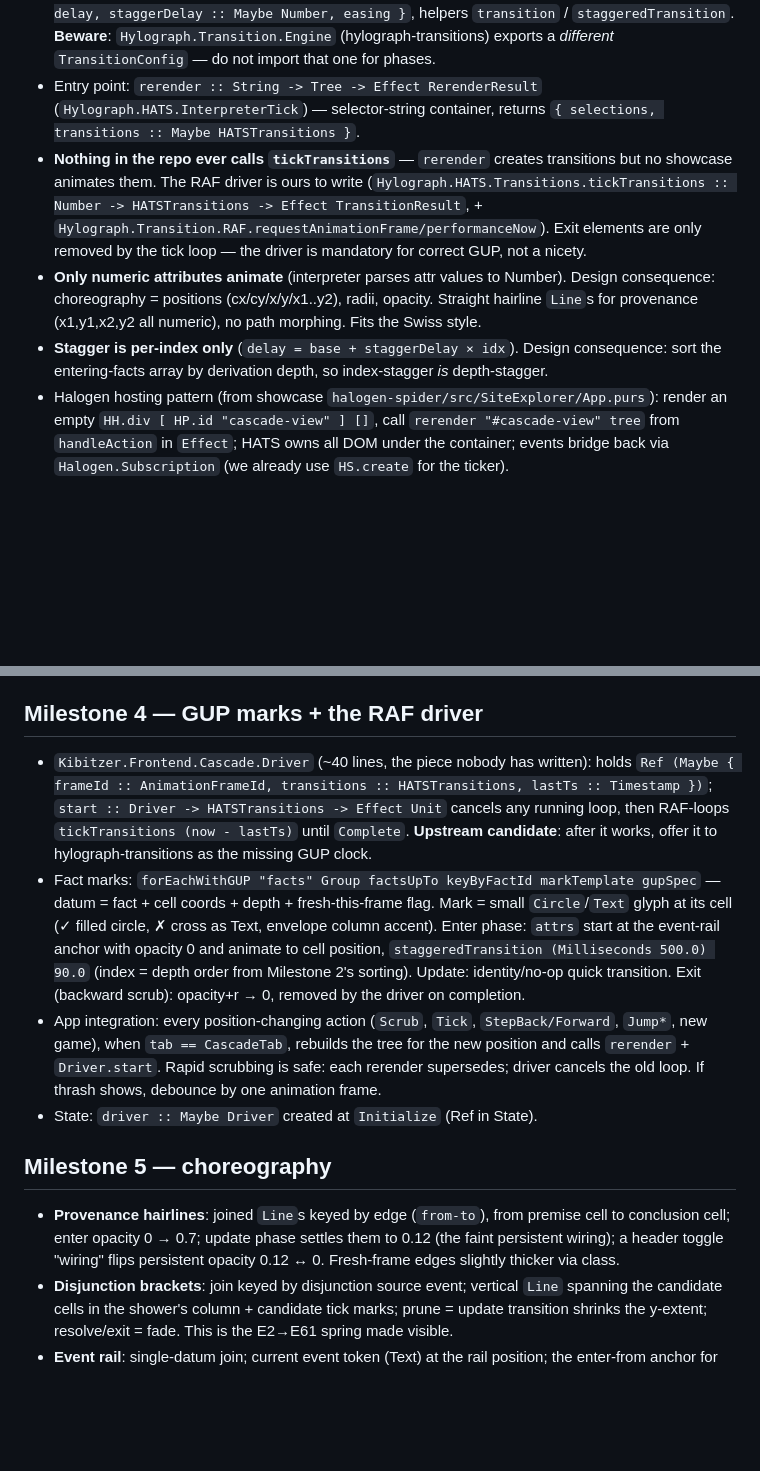
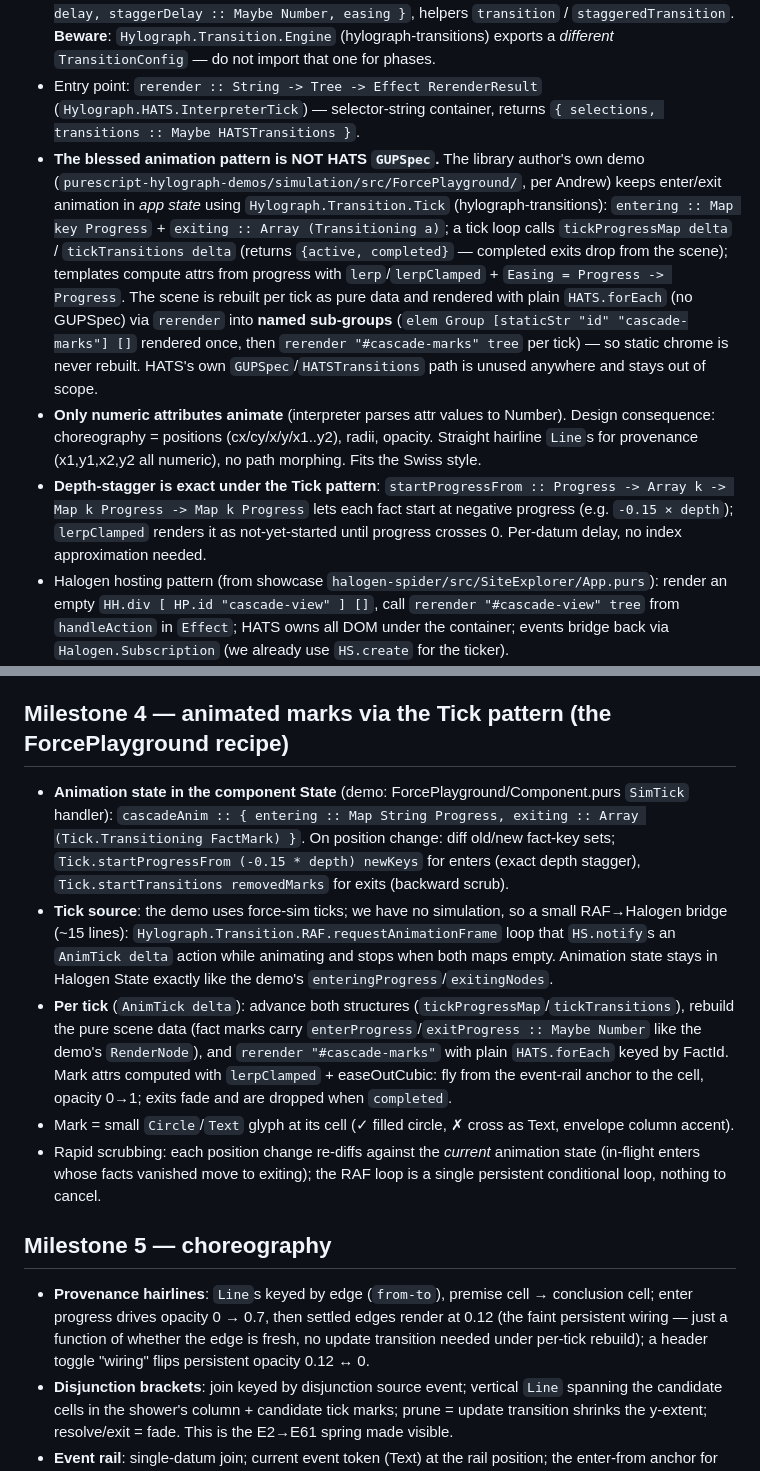
Before and after one commit to afcondon/kibitzer, a Markdown page: docs/hylograph-cascade-plan.md, 2 parts joined by grey strips. Rendered like a GitHub page; blank space fills up the shorter version.

Commit message:
Cascade plan: adopt the ForcePlayground Tick pattern (per Andrew's pointer)
The hylograph-demos simulation playground is the author's blessed
animation recipe: enter/exit progress in app state via
Hylograph.Transition.Tick (tickProgressMap/tickTransitions, lerp +
easings), per-tick pure scene rebuild, plain HATS.forEach rerendered
into named sub-groups so static chrome never rebuilds. Replaces the
unproven GUPSpec/HATSTransitions/custom-driver approach; bonus: exact
per-datum depth stagger via startProgressFrom with negative progress.

Co-Authored-By: Claude Fable 5 <noreply@anthropic.com>

```diff
--- a/docs/hylograph-cascade-plan.md
+++ b/docs/hylograph-cascade-plan.md
@@ -9,9 +9,9 @@ The derivation feed is honest but flat. The structure worth *seeing* is relation
 - The join: `forEachWithGUP :: String -> ElementType -> Array a -> (a -> String) -> (a -> Tree) -> GUPSpec a -> Tree` in `Hylograph.HATS` (purescript-hylograph-selection). `GUPSpec a` = enter/update/exit `PhaseSpec`s; `PhaseSpec = { attrs :: Array Attr, transition :: Maybe TransitionConfig }`.
 - The `TransitionConfig` GUP uses is `Hylograph.Internal.Transition.Types` — `{ duration, delay, staggerDelay :: Maybe Number, easing }`, helpers `transition` / `staggeredTransition`. **Beware**: `Hylograph.Transition.Engine` (hylograph-transitions) exports a *different* `TransitionConfig` — do not import that one for phases.
 - Entry point: `rerender :: String -> Tree -> Effect RerenderResult` (`Hylograph.HATS.InterpreterTick`) — selector-string container, returns `{ selections, transitions :: Maybe HATSTransitions }`.
-- **Nothing in the repo ever calls `tickTransitions`** — `rerender` creates transitions but no showcase animates them. The RAF driver is ours to write (`Hylograph.HATS.Transitions.tickTransitions :: Number -> HATSTransitions -> Effect TransitionResult`, + `Hylograph.Transition.RAF.requestAnimationFrame/performanceNow`). Exit elements are only removed by the tick loop — the driver is mandatory for correct GUP, not a nicety.
+- **The blessed animation pattern is NOT HATS `GUPSpec`.** The library author's own demo (`purescript-hylograph-demos/simulation/src/ForcePlayground/`, per Andrew) keeps enter/exit animation in *app state* using `Hylograph.Transition.Tick` (hylograph-transitions): `entering :: Map key Progress` + `exiting :: Array (Transitioning a)`; a tick loop calls `tickProgressMap delta` / `tickTransitions delta` (returns `{active, completed}` — completed exits drop from the scene); templates compute attrs from progress with `lerp`/`lerpClamped` + `Easing = Progress -> Progress`. The scene is rebuilt per tick as pure data and rendered with plain `HATS.forEach` (no GUPSpec) via `rerender` into **named sub-groups** (`elem Group [staticStr "id" "cascade-marks"] []` rendered once, then `rerender "#cascade-marks" tree` per tick) — so static chrome is never rebuilt. HATS's own `GUPSpec`/`HATSTransitions` path is unused anywhere and stays out of scope.
 - **Only numeric attributes animate** (interpreter parses attr values to Number). Design consequence: choreography = positions (cx/cy/x/y/x1..y2), radii, opacity. Straight hairline `Line`s for provenance (x1,y1,x2,y2 all numeric), no path morphing. Fits the Swiss style.
-- **Stagger is per-index only** (`delay = base + staggerDelay × idx`). Design consequence: sort the entering-facts array by derivation depth, so index-stagger *is* depth-stagger.
+- **Depth-stagger is exact under the Tick pattern**: `startProgressFrom :: Progress -> Array k -> Map k Progress -> Map k Progress` lets each fact start at negative progress (e.g. `-0.15 × depth`); `lerpClamped` renders it as not-yet-started until progress crosses 0. Per-datum delay, no index approximation needed.
 - Halogen hosting pattern (from showcase `halogen-spider/src/SiteExplorer/App.purs`): render an empty `HH.div [ HP.id "cascade-view" ] []`, call `rerender "#cascade-view" tree` from `handleAction` in `Effect`; HATS owns all DOM under the container; events bridge back via `Halogen.Subscription` (we already use `HS.create` for the ticker).
 - Package wiring: three `extraPackages` path entries in the root spago.yaml — `hylograph-selection` (also needs) `hylograph-graph`, `hylograph-transitions`, at `../purescript-hylograph-libs/purescript-hylograph-*`. They inherit kibitzer's registry 73.3.0 (their own pins are ignored as path members); no expected conflicts, verify at the spike.
 
@@ -59,16 +59,19 @@ Tests (`Test.CascadeSpec`): depths are 0 for observation-rule facts; every edge'
 - New module `Kibitzer.Frontend.Cascade.Scene` (pure `Tree` building): the whole notebook as SVG — layout constants module computes cell centres `(cardIndex, column) -> {x, y}` with category gaps; row labels as `Text`, grid hairlines as `Line`, header letters. Static render on `SetTab CascadeTab` via `rerender "#cascade-view"`.
 - Verify: tab shows the SVG grid, switching tabs back and forth doesn't duplicate or orphan DOM (HATS diffs by key).
 
-## Milestone 4 — GUP marks + the RAF driver
+## Milestone 4 — animated marks via the Tick pattern (the ForcePlayground recipe)
 
-- `Kibitzer.Frontend.Cascade.Driver` (~40 lines, the piece nobody has written): holds `Ref (Maybe { frameId :: AnimationFrameId, transitions :: HATSTransitions, lastTs :: Timestamp })`; `start :: Driver -> HATSTransitions -> Effect Unit` cancels any running loop, then RAF-loops `tickTransitions (now - lastTs)` until `Complete`. **Upstream candidate**: after it works, offer it to hylograph-transitions as the missing GUP clock.
-- Fact marks: `forEachWithGUP "facts" Group factsUpTo keyByFactId markTemplate gupSpec` — datum = fact + cell coords + depth + fresh-this-frame flag. Mark = small `Circle`/`Text` glyph at its cell (✓ filled circle, ✗ cross as Text, envelope column accent). Enter phase: `attrs` start at the event-rail anchor with opacity 0 and animate to cell position, `staggeredTransition (Milliseconds 500.0) 90.0` (index = depth order from Milestone 2's sorting). Update: identity/no-op quick transition. Exit (backward scrub): opacity+r → 0, removed by the driver on completion.
-- App integration: every position-changing action (`Scrub`, `Tick`, `StepBack/Forward`, `Jump*`, new game), when `tab == CascadeTab`, rebuilds the tree for the new position and calls `rerender` + `Driver.start`. Rapid scrubbing is safe: each rerender supersedes; driver cancels the old loop. If thrash shows, debounce by one animation frame.
-- State: `driver :: Maybe Driver` created at `Initialize` (Ref in State).
+- **Animation state in the component State** (demo: ForcePlayground/Component.purs `SimTick` handler):
+  `cascadeAnim :: { entering :: Map String Progress, exiting :: Array (Tick.Transitioning FactMark) }`.
+  On position change: diff old/new fact-key sets; `Tick.startProgressFrom (-0.15 * depth) newKeys` for enters (exact depth stagger), `Tick.startTransitions removedMarks` for exits (backward scrub).
+- **Tick source**: the demo uses force-sim ticks; we have no simulation, so a small RAF→Halogen bridge (~15 lines): `Hylograph.Transition.RAF.requestAnimationFrame` loop that `HS.notify`s an `AnimTick delta` action while animating and stops when both maps empty. Animation state stays in Halogen State exactly like the demo's `enteringProgress`/`exitingNodes`.
+- **Per tick** (`AnimTick delta`): advance both structures (`tickProgressMap`/`tickTransitions`), rebuild the pure scene data (fact marks carry `enterProgress`/`exitProgress :: Maybe Number` like the demo's `RenderNode`), and `rerender "#cascade-marks"` with plain `HATS.forEach` keyed by FactId. Mark attrs computed with `lerpClamped` + easeOutCubic: fly from the event-rail anchor to the cell, opacity 0→1; exits fade and are dropped when `completed`.
+- Mark = small `Circle`/`Text` glyph at its cell (✓ filled circle, ✗ cross as Text, envelope column accent).
+- Rapid scrubbing: each position change re-diffs against the *current* animation state (in-flight enters whose facts vanished move to exiting); the RAF loop is a single persistent conditional loop, nothing to cancel.
 
 ## Milestone 5 — choreography
 
-- **Provenance hairlines**: joined `Line`s keyed by edge (`from-to`), from premise cell to conclusion cell; enter opacity 0 → 0.7; update phase settles them to 0.12 (the faint persistent wiring); a header toggle "wiring" flips persistent opacity 0.12 ↔ 0. Fresh-frame edges slightly thicker via class.
+- **Provenance hairlines**: `Line`s keyed by edge (`from-to`), premise cell → conclusion cell; enter progress drives opacity 0 → 0.7, then settled edges render at 0.12 (the faint persistent wiring — just a function of whether the edge is fresh, no update transition needed under per-tick rebuild); a header toggle "wiring" flips persistent opacity 0.12 ↔ 0.
 - **Disjunction brackets**: join keyed by disjunction source event; vertical `Line` spanning the candidate cells in the shower's column + candidate tick marks; prune = update transition shrinks the y-extent; resolve/exit = fade. This is the E2→E61 spring made visible.
 - **Event rail**: single-datum join; current event token (Text) at the rail position; the enter-from anchor for direct facts.
 - **Facts-per-event strip**: Rect-join sparkline under the timeline (per-event newFacts counts from cascadeTimeline — invites scrubbing to avalanches). Clicking a bar = `Scrub` (behavior via `withBehaviors [onClick (HS.notify listener (Scrub i))]` — the HS bridge).
```
